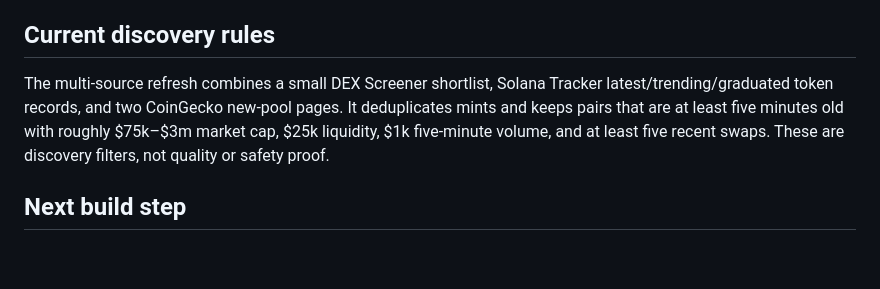
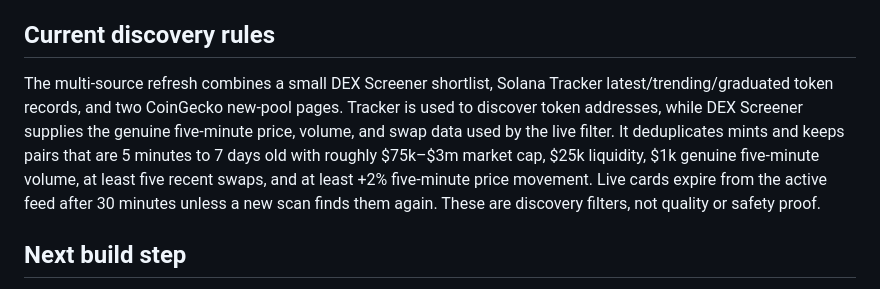
Before and after one commit to dilpreetsengh/MemeTrace, a Markdown page: README.md, the part around the change. GitHub-like rendering; blank space fills up the shorter version.

Commit message:
Document fresh trending discovery filters

```diff
--- a/README.md
+++ b/README.md
@@ -136,10 +136,14 @@ and the dashboard labels them clearly.
 ## Current discovery rules
 
 The multi-source refresh combines a small DEX Screener shortlist, Solana Tracker
-latest/trending/graduated token records, and two CoinGecko new-pool pages. It
-deduplicates mints and keeps pairs that are at least five minutes old with roughly
-$75k–$3m market cap, $25k liquidity, $1k five-minute volume, and at least five
-recent swaps. These are discovery filters, not quality or safety proof.
+latest/trending/graduated token records, and two CoinGecko new-pool pages. Tracker
+is used to discover token addresses, while DEX Screener supplies the genuine
+five-minute price, volume, and swap data used by the live filter. It deduplicates
+mints and keeps pairs that are 5 minutes to 7 days old with roughly $75k–$3m
+market cap, $25k liquidity, $1k genuine five-minute volume, at least five recent
+swaps, and at least +2% five-minute price movement. Live cards expire from the
+active feed after 30 minutes unless a new scan finds them again. These are
+discovery filters, not quality or safety proof.
 
 ## Next build step
 
```
